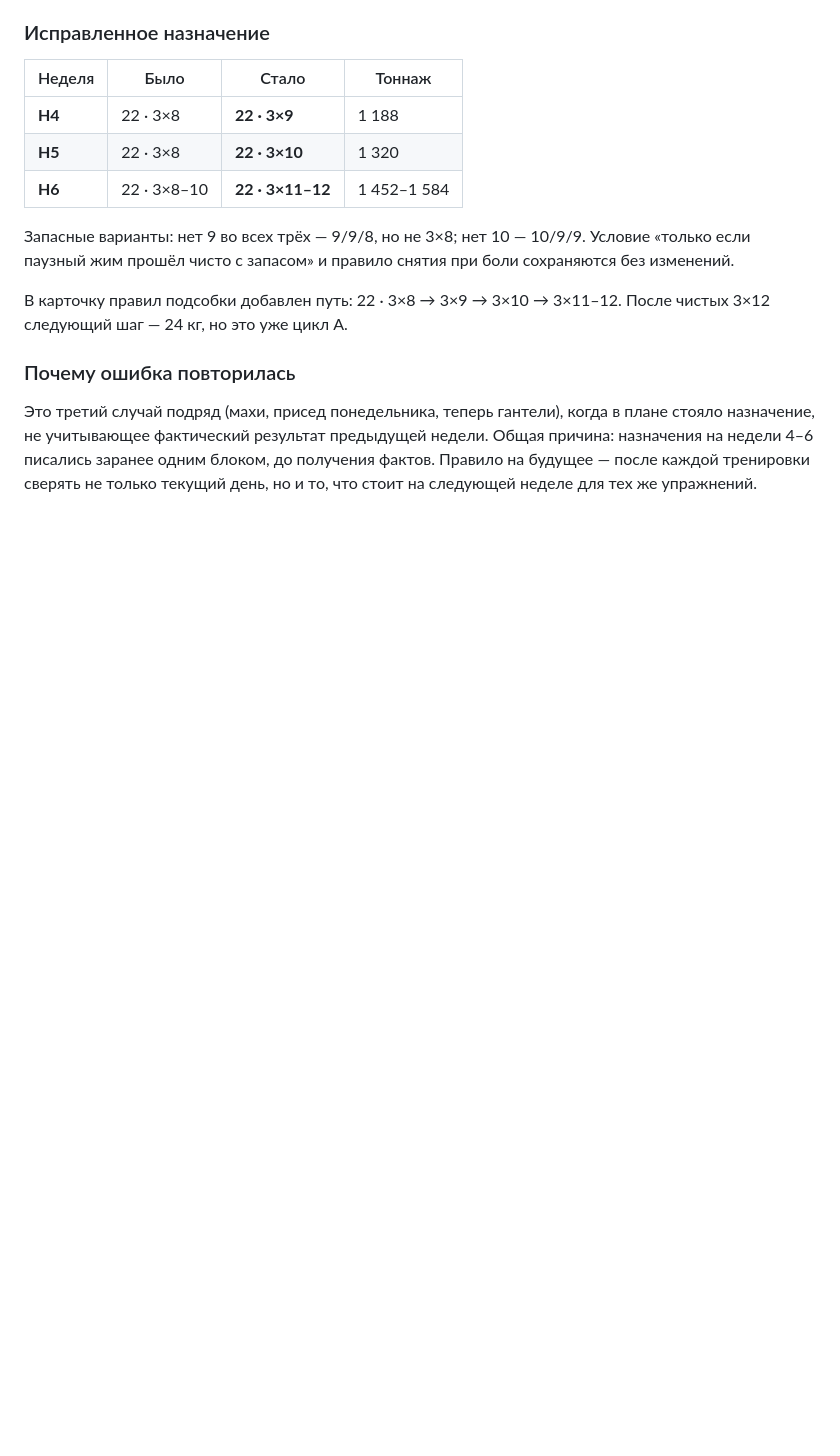
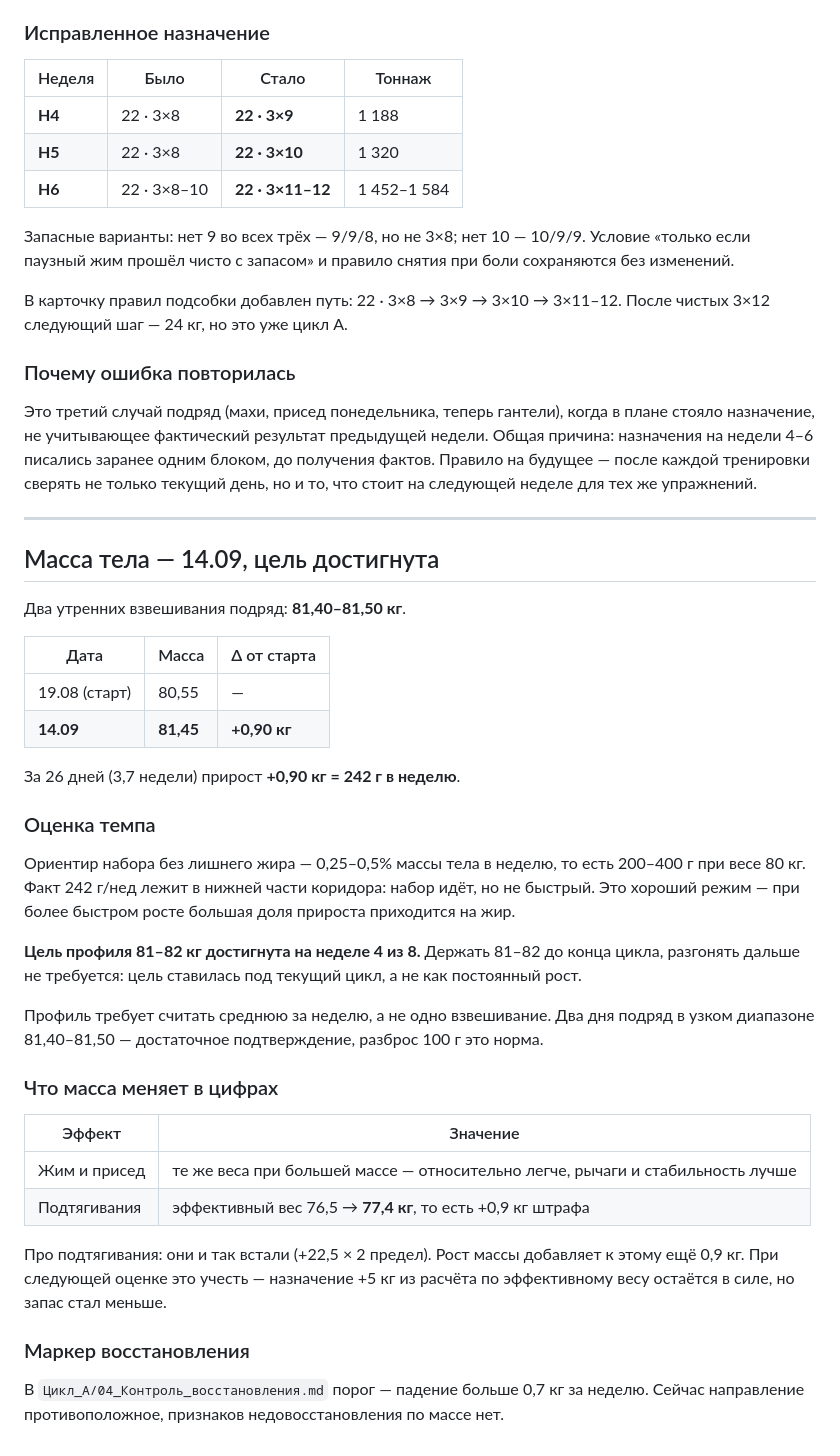
Before and after one commit to Aistben/PRogramlift, a Markdown page: 02_Журнал_тренировок.md, the part around the change. Rendered like a GitHub page; blank space fills up the shorter version.

Commit message:
Масса тела 81,45 кг — цель 81-82 достигнута на неделе 4
Два утренних взвешивания 81,40-81,50. От старта 80,55 (19.08)
прирост +0,90 кг за 26 дней = 242 г/нед, что в нижней части
коридора 0,25-0,5% массы в неделю — набор без лишнего жира.

Обновлены профиль, журнал (запись с разбором), итоги циклов.

Отмечено следствие для подтягиваний: эффективный вес 76,5 -> 77,4,
запас при назначении +5 кг стал меньше.

Co-authored-by: arena-agent <297053741+arena-agent@users.noreply.github.com>

```diff
--- a/02_Журнал_тренировок.md
+++ b/02_Журнал_тренировок.md
@@ -892,3 +892,44 @@
 ### Почему ошибка повторилась
 
 Это третий случай подряд (махи, присед понедельника, теперь гантели), когда в плане стояло назначение, не учитывающее фактический результат предыдущей недели. Общая причина: назначения на недели 4–6 писались заранее одним блоком, до получения фактов. Правило на будущее — после каждой тренировки сверять не только текущий день, но и то, что стоит на следующей неделе для тех же упражнений.
+
+---
+
+## Масса тела — 14.09, цель достигнута
+
+Два утренних взвешивания подряд: **81,40–81,50 кг**.
+
+| Дата | Масса | Δ от старта |
+|---|---|---|
+| 19.08 (старт) | 80,55 | — |
+| **14.09** | **81,45** | **+0,90 кг** |
+
+За 26 дней (3,7 недели) прирост **+0,90 кг = 242 г в неделю**.
+
+### Оценка темпа
+
+Ориентир набора без лишнего жира — 0,25–0,5% массы тела в неделю, то есть 200–400 г при
+весе 80 кг. Факт 242 г/нед лежит в нижней части коридора: набор идёт, но не быстрый.
+Это хороший режим — при более быстром росте большая доля прироста приходится на жир.
+
+**Цель профиля 81–82 кг достигнута на неделе 4 из 8.** Держать 81–82 до конца цикла,
+разгонять дальше не требуется: цель ставилась под текущий цикл, а не как постоянный рост.
+
+Профиль требует считать среднюю за неделю, а не одно взвешивание. Два дня подряд в узком
+диапазоне 81,40–81,50 — достаточное подтверждение, разброс 100 г это норма.
+
+### Что масса меняет в цифрах
+
+| Эффект | Значение |
+|---|---|
+| Жим и присед | те же веса при большей массе — относительно легче, рычаги и стабильность лучше |
+| Подтягивания | эффективный вес 76,5 → **77,4 кг**, то есть +0,9 кг штрафа |
+
+Про подтягивания: они и так встали (+22,5 × 2 предел). Рост массы добавляет к этому ещё
+0,9 кг. При следующей оценке это учесть — назначение +5 кг из расчёта по эффективному весу
+остаётся в силе, но запас стал меньше.
+
+### Маркер восстановления
+
+В `Цикл_A/04_Контроль_восстановления.md` порог — падение больше 0,7 кг за неделю.
+Сейчас направление противоположное, признаков недовосстановления по массе нет.
```
Also changed, not shown: 00_Профиль_спортсмена.md (+2 -1 lines), 03_Итоги_циклов.md (+1 -1 lines).
